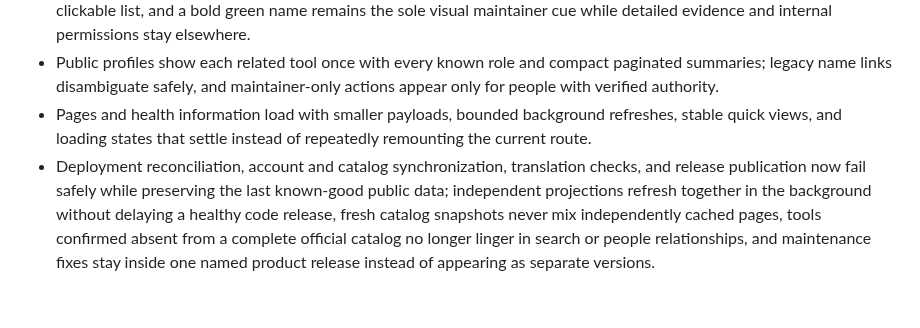
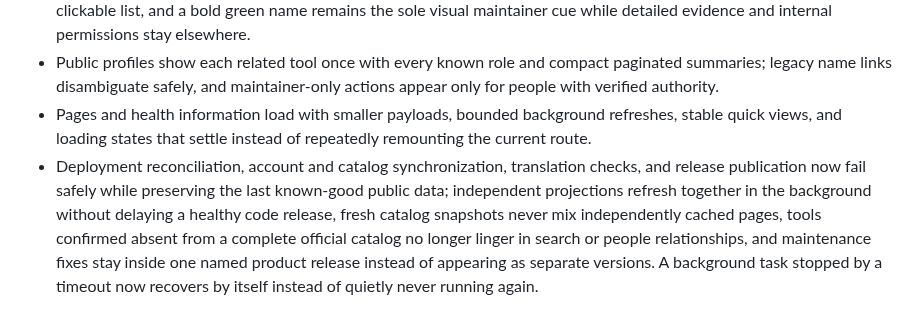
Before and after one commit to schiste/toolhub-evolved, a Markdown page: docs/CHANGELOG-USER.md, the part around one of its changes. GitHub-like rendering.

```diff
--- a/docs/CHANGELOG-USER.md
+++ b/docs/CHANGELOG-USER.md
@@ -13,4 +13,4 @@
 - Public tool relationships now focus on authors and maintainers; verified Toolforge memberships follow strong project aliases even when older Toolhub records lack the usual `toolforge-` prefix, cards show every author through a compact clickable list, and a bold green name remains the sole visual maintainer cue while detailed evidence and internal permissions stay elsewhere.
 - Public profiles show each related tool once with every known role and compact paginated summaries; legacy name links disambiguate safely, and maintainer-only actions appear only for people with verified authority.
 - Pages and health information load with smaller payloads, bounded background refreshes, stable quick views, and loading states that settle instead of repeatedly remounting the current route.
-- Deployment reconciliation, account and catalog synchronization, translation checks, and release publication now fail safely while preserving the last known-good public data; independent projections refresh together in the background without delaying a healthy code release, fresh catalog snapshots never mix independently cached pages, tools confirmed absent from a complete official catalog no longer linger in search or people relationships, and maintenance fixes stay inside one named product release instead of appearing as separate versions.
+- Deployment reconciliation, account and catalog synchronization, translation checks, and release publication now fail safely while preserving the last known-good public data; independent projections refresh together in the background without delaying a healthy code release, fresh catalog snapshots never mix independently cached pages, tools confirmed absent from a complete official catalog no longer linger in search or people relationships, and maintenance fixes stay inside one named product release instead of appearing as separate versions. A background task stopped by a timeout now recovers by itself instead of quietly never running again.
```
Also changed, not shown: other parts of docs/CHANGELOG-USER.md (+1 -1 lines), docs/CHANGELOG-TECHNICAL-MARKETING.md (+2 -2 lines).
